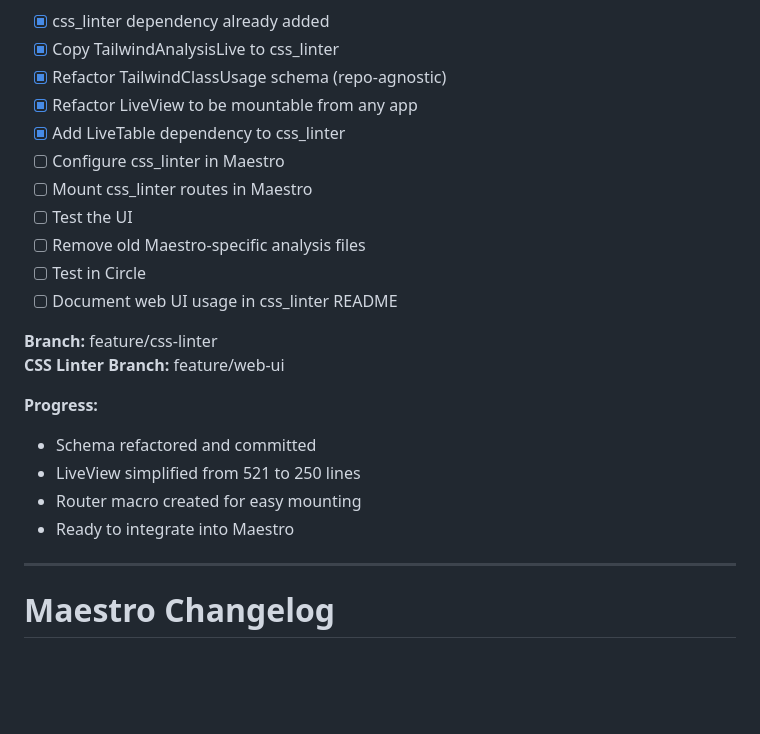
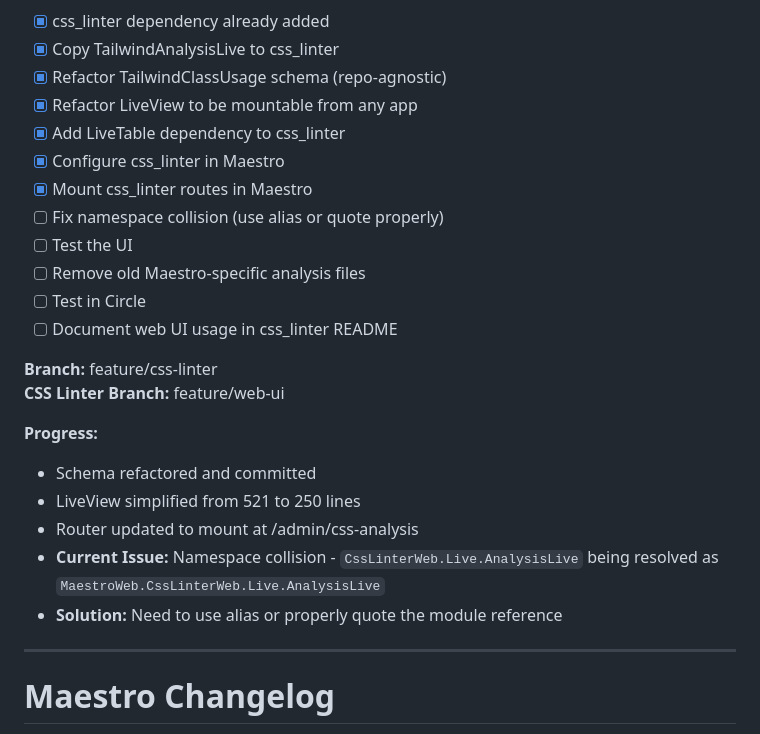
Before and after one commit to vintrepid/maestro, a Markdown page: CHANGELOG.md, the part around the change. Drawn GitHub-style; blank space fills up the shorter version.

Commit message:
Document namespace collision issue in CHANGELOG

```diff
--- a/CHANGELOG.md
+++ b/CHANGELOG.md
@@ -8,8 +8,9 @@
 - [x] Refactor TailwindClassUsage schema (repo-agnostic)
 - [x] Refactor LiveView to be mountable from any app
 - [x] Add LiveTable dependency to css_linter
-- [ ] Configure css_linter in Maestro
-- [ ] Mount css_linter routes in Maestro
+- [x] Configure css_linter in Maestro
+- [x] Mount css_linter routes in Maestro
+- [ ] Fix namespace collision (use alias or quote properly)
 - [ ] Test the UI
 - [ ] Remove old Maestro-specific analysis files
 - [ ] Test in Circle
@@ -21,8 +22,9 @@
 **Progress:**
 - Schema refactored and committed
 - LiveView simplified from 521 to 250 lines
-- Router macro created for easy mounting
-- Ready to integrate into Maestro
+- Router updated to mount at /admin/css-analysis
+- **Current Issue:** Namespace collision - `CssLinterWeb.Live.AnalysisLive` being resolved as `MaestroWeb.CssLinterWeb.Live.AnalysisLive`
+- **Solution:** Need to use alias or properly quote the module reference
 
 ---
 
```
